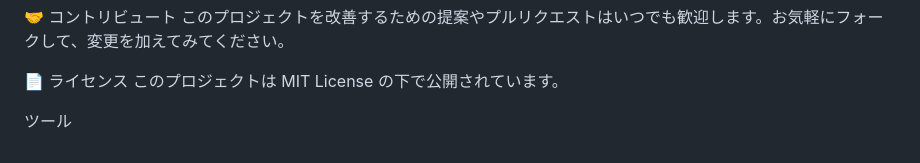
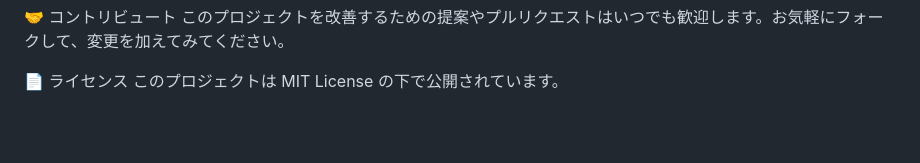
Before and after one commit to shimarin0815/idea-generator, a Markdown page: README.md, the part around the change. Rendered like a GitHub page; blank space fills up the shorter version.

```diff
--- a/README.md
+++ b/README.md
@@ -88,16 +88,3 @@ const suffixes = ['ベスト5', '7つのステップ', '完全ロードマップ
 
 📄 ライセンス
 このプロジェクトは MIT License の下で公開されています。
-
-
-
-
-
-
-
-
-
-
-
-
-ツール
```
